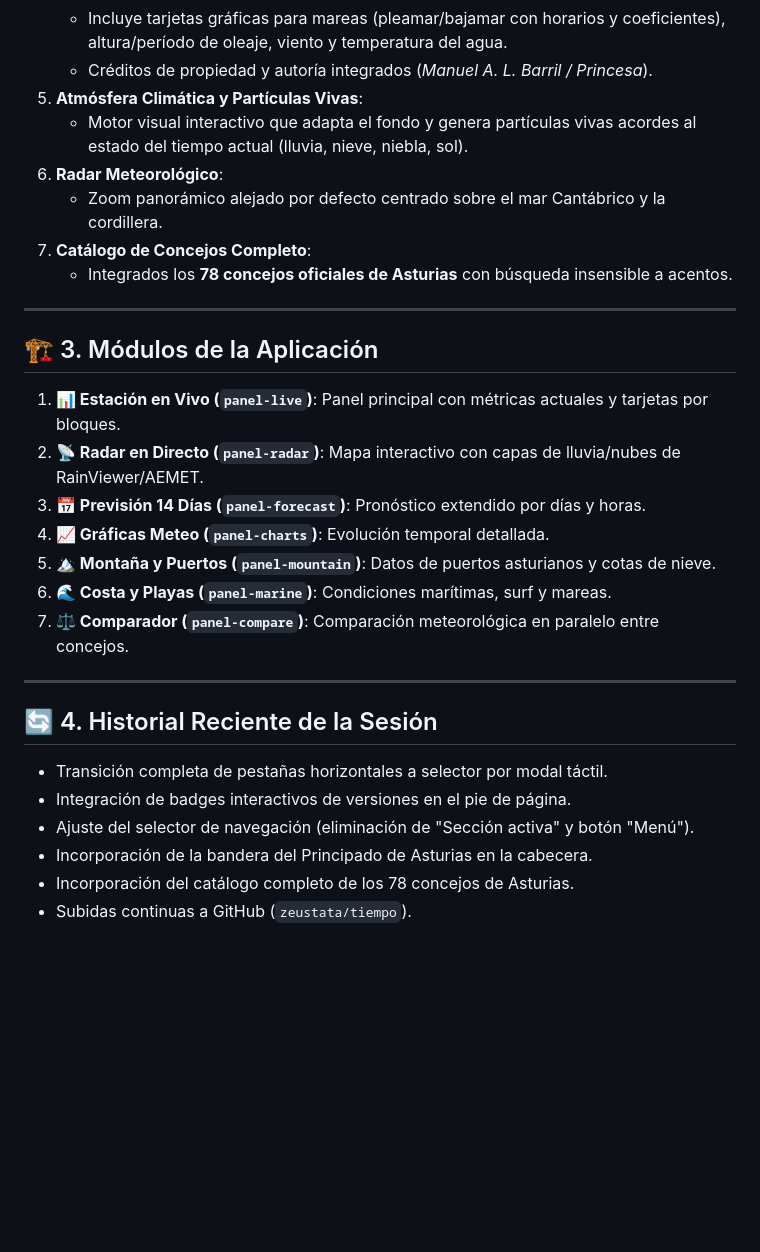
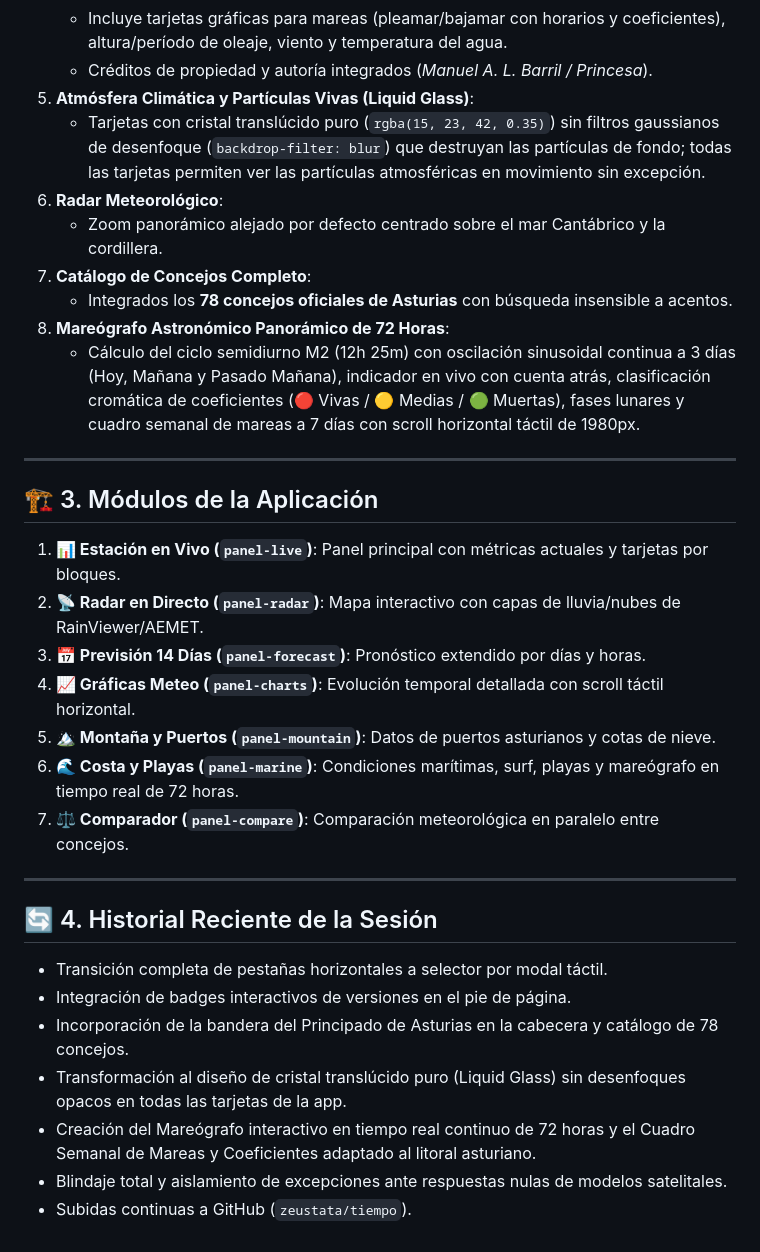
Before and after one commit to zeustata/tiempo, a Markdown page: RECUERDOS.md, the part around the change. Drawn GitHub-style; blank space fills up the shorter version.

Commit message:
docs: actualizar memoria y recuerdos con mareografo 72h y cristal translucido universal

```diff
--- a/RECUERDOS.md
+++ b/RECUERDOS.md
@@ -51,12 +51,14 @@ Este documento contiene la memoria permanente del proyecto, sus acuerdos de desa
    - Dinámico y enfocado según el concejo costero seleccionado.
    - Incluye tarjetas gráficas para mareas (pleamar/bajamar con horarios y coeficientes), altura/período de oleaje, viento y temperatura del agua.
    - Créditos de propiedad y autoría integrados (*Manuel A. L. Barril / Princesa*).
-5. **Atmósfera Climática y Partículas Vivas**:
-   - Motor visual interactivo que adapta el fondo y genera partículas vivas acordes al estado del tiempo actual (lluvia, nieve, niebla, sol).
+5. **Atmósfera Climática y Partículas Vivas (Liquid Glass)**:
+   - Tarjetas con cristal translúcido puro (`rgba(15, 23, 42, 0.35)`) sin filtros gaussianos de desenfoque (`backdrop-filter: blur`) que destruyan las partículas de fondo; todas las tarjetas permiten ver las partículas atmosféricas en movimiento sin excepción.
 6. **Radar Meteorológico**:
    - Zoom panorámico alejado por defecto centrado sobre el mar Cantábrico y la cordillera.
 7. **Catálogo de Concejos Completo**:
    - Integrados los **78 concejos oficiales de Asturias** con búsqueda insensible a acentos.
+8. **Mareógrafo Astronómico Panorámico de 72 Horas**:
+   - Cálculo del ciclo semidiurno M2 (12h 25m) con oscilación sinusoidal continua a 3 días (Hoy, Mañana y Pasado Mañana), indicador en vivo con cuenta atrás, clasificación cromática de coeficientes (🔴 Vivas / 🟡 Medias / 🟢 Muertas), fases lunares y cuadro semanal de mareas a 7 días con scroll horizontal táctil de 1980px.
 
 ---
 
@@ -64,9 +66,9 @@ Este documento contiene la memoria permanente del proyecto, sus acuerdos de desa
 1. **📊 Estación en Vivo (`panel-live`)**: Panel principal con métricas actuales y tarjetas por bloques.
 2. **📡 Radar en Directo (`panel-radar`)**: Mapa interactivo con capas de lluvia/nubes de RainViewer/AEMET.
 3. **📅 Previsión 14 Días (`panel-forecast`)**: Pronóstico extendido por días y horas.
-4. **📈 Gráficas Meteo (`panel-charts`)**: Evolución temporal detallada.
+4. **📈 Gráficas Meteo (`panel-charts`)**: Evolución temporal detallada con scroll táctil horizontal.
 5. **🏔️ Montaña y Puertos (`panel-mountain`)**: Datos de puertos asturianos y cotas de nieve.
-6. **🌊 Costa y Playas (`panel-marine`)**: Condiciones marítimas, surf y mareas.
+6. **🌊 Costa y Playas (`panel-marine`)**: Condiciones marítimas, surf, playas y mareógrafo en tiempo real de 72 horas.
 7. **⚖️ Comparador (`panel-compare`)**: Comparación meteorológica en paralelo entre concejos.
 
 ---
@@ -74,7 +76,8 @@ Este documento contiene la memoria permanente del proyecto, sus acuerdos de desa
 ## 🔄 4. Historial Reciente de la Sesión
 - Transición completa de pestañas horizontales a selector por modal táctil.
 - Integración de badges interactivos de versiones en el pie de página.
-- Ajuste del selector de navegación (eliminación de "Sección activa" y botón "Menú").
-- Incorporación de la bandera del Principado de Asturias en la cabecera.
-- Incorporación del catálogo completo de los 78 concejos de Asturias.
+- Incorporación de la bandera del Principado de Asturias en la cabecera y catálogo de 78 concejos.
+- Transformación al diseño de cristal translúcido puro (Liquid Glass) sin desenfoques opacos en todas las tarjetas de la app.
+- Creación del Mareógrafo interactivo en tiempo real continuo de 72 horas y el Cuadro Semanal de Mareas y Coeficientes adaptado al litoral asturiano.
+- Blindaje total y aislamiento de excepciones ante respuestas nulas de modelos satelitales.
 - Subidas continuas a GitHub (`zeustata/tiempo`).
```
